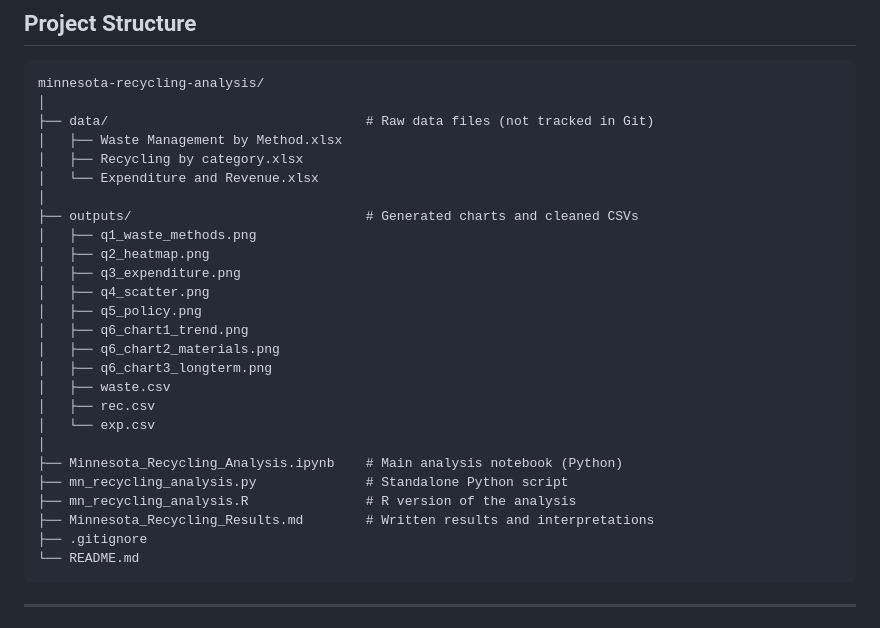
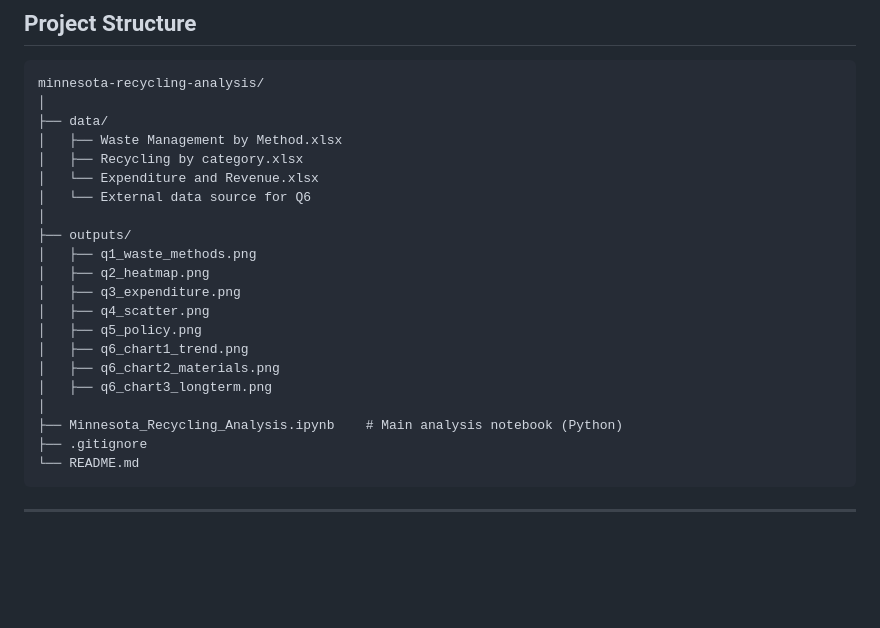
Before and after one commit to fayfayMN/minnesota-recycling-analysis, a Markdown page: README.md, the part around the change. Rendered like a GitHub page; blank space fills up the shorter version.

````diff
--- a/README.md
+++ b/README.md
@@ -45,12 +45,13 @@ National recycling rates from the [EPA Facts and Figures on Municipal Solid Wast
 ```
 minnesota-recycling-analysis/
 │
-├── data/                                 # Raw data files (not tracked in Git)
+├── data/
 │   ├── Waste Management by Method.xlsx
 │   ├── Recycling by category.xlsx
 │   └── Expenditure and Revenue.xlsx
+│   └── External data source for Q6
 │
-├── outputs/                              # Generated charts and cleaned CSVs
+├── outputs/
 │   ├── q1_waste_methods.png
 │   ├── q2_heatmap.png
 │   ├── q3_expenditure.png
@@ -59,14 +60,8 @@ minnesota-recycling-analysis/
 │   ├── q6_chart1_trend.png
 │   ├── q6_chart2_materials.png
 │   ├── q6_chart3_longterm.png
-│   ├── waste.csv
-│   ├── rec.csv
-│   └── exp.csv
 │
 ├── Minnesota_Recycling_Analysis.ipynb    # Main analysis notebook (Python)
-├── mn_recycling_analysis.py              # Standalone Python script
-├── mn_recycling_analysis.R               # R version of the analysis
-├── Minnesota_Recycling_Results.md        # Written results and interpretations
 ├── .gitignore
 └── README.md
 ```
````
